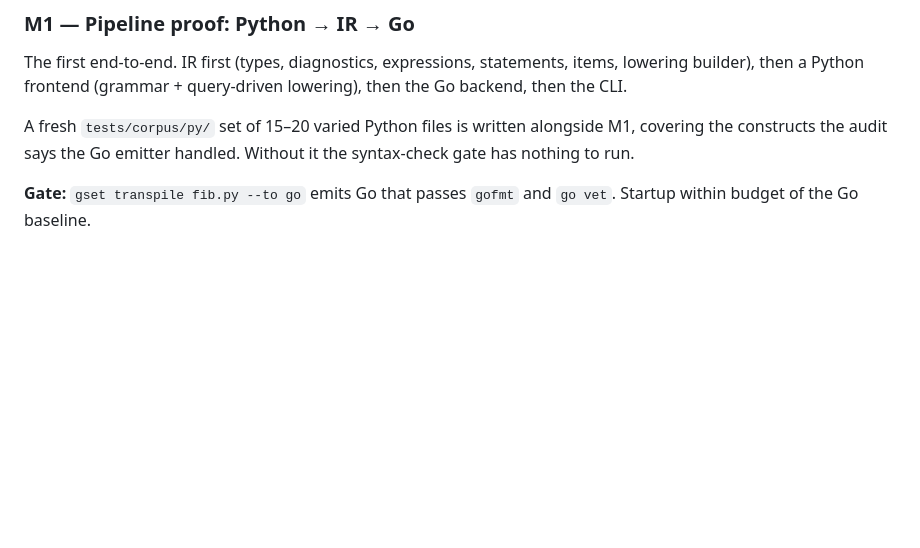
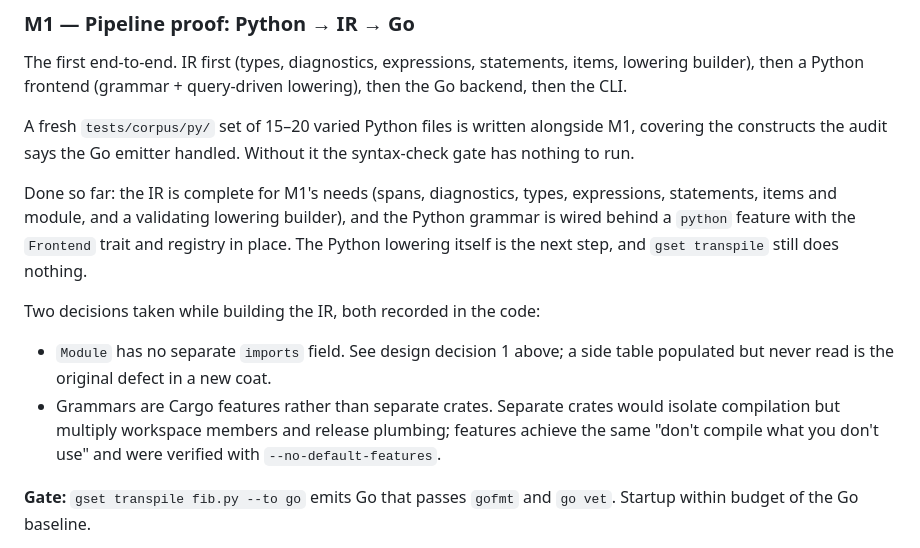
Before and after one commit to Crazygiscool/GSET, a Markdown page: docs/RUST_REWRITE_PLAN.md, the part around the change. Rendered like a GitHub page; blank space fills up the shorter version.

Commit message:
docs: record M1 IR and Python frontend progress

```diff
--- a/docs/RUST_REWRITE_PLAN.md
+++ b/docs/RUST_REWRITE_PLAN.md
@@ -243,6 +243,21 @@ A fresh `tests/corpus/py/` set of 15–20 varied Python files is written alongsi
 M1, covering the constructs the audit says the Go emitter handled. Without it the
 syntax-check gate has nothing to run.
 
+Done so far: the IR is complete for M1's needs (spans, diagnostics, types,
+expressions, statements, items and module, and a validating lowering builder),
+and the Python grammar is wired behind a `python` feature with the `Frontend`
+trait and registry in place. The Python lowering itself is the next step, and
+`gset transpile` still does nothing.
+
+Two decisions taken while building the IR, both recorded in the code:
+
+- `Module` has no separate `imports` field. See design decision 1 above; a side
+  table populated but never read is the original defect in a new coat.
+- Grammars are Cargo features rather than separate crates. Separate crates would
+  isolate compilation but multiply workspace members and release plumbing;
+  features achieve the same "don't compile what you don't use" and were verified
+  with `--no-default-features`.
+
 **Gate:** `gset transpile fib.py --to go` emits Go that passes `gofmt` and
 `go vet`. Startup within budget of the Go baseline.
 
```
